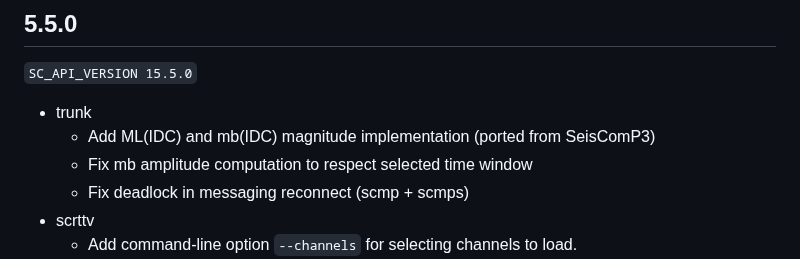
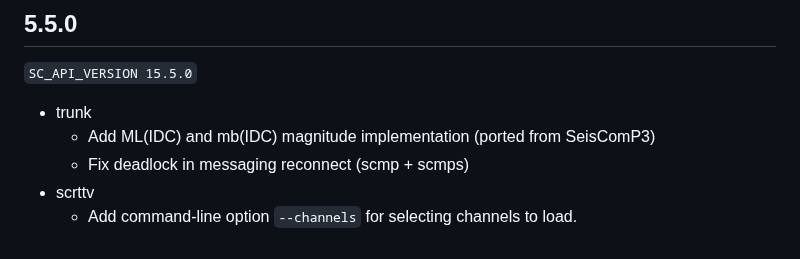
Before and after one commit to SeisComP/seiscomp, a Markdown page: CHANGELOG.md, the part around the change. Drawn GitHub-style.

Commit message:
Update changelog

```diff
--- a/CHANGELOG.md
+++ b/CHANGELOG.md
@@ -52,7 +52,6 @@ All notable changes to SeisComP are documented here.
 
 -   trunk
     -   Add ML(IDC) and mb(IDC) magnitude implementation (ported from SeisComP3)
-    -   Fix mb amplitude computation to respect selected time window
     -   Fix deadlock in messaging reconnect (scmp + scmps)
 -   scrttv
     -   Add command-line option `--channels` for selecting channels to load.
```
